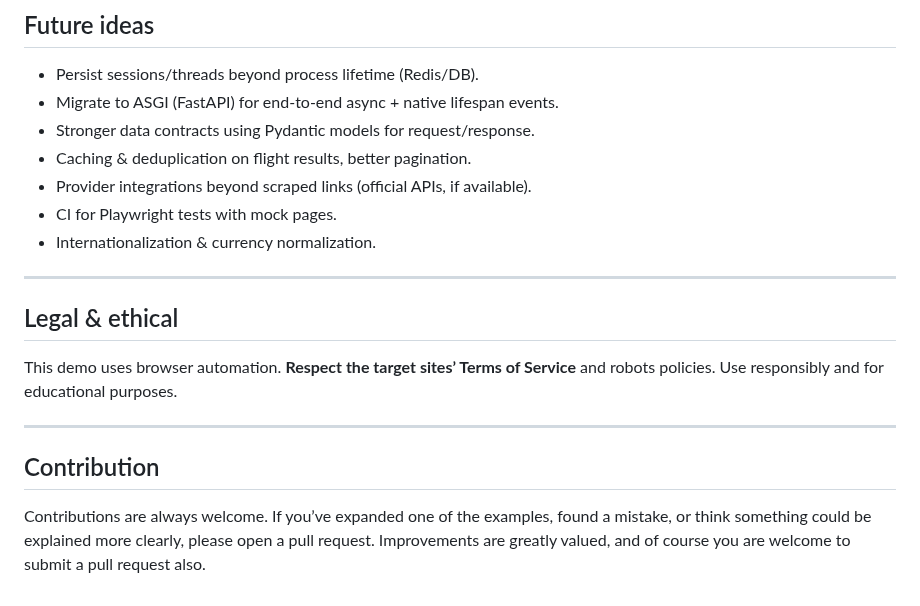
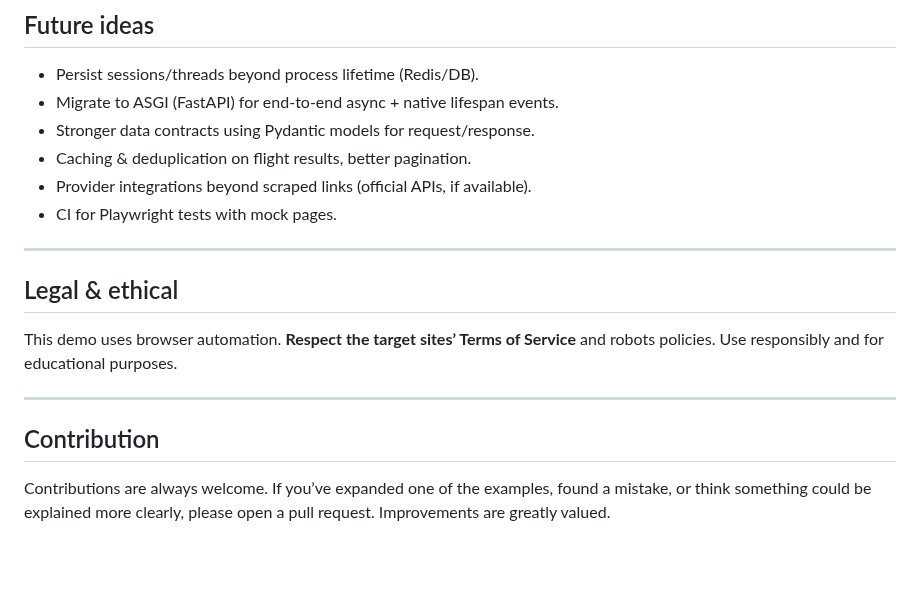
Before and after one commit to khairul746/travel_agent, a Markdown page: README.md, the part around the change. Drawn GitHub-style; blank space fills up the shorter version.

Commit message:
Update README
Removed mention of internationalization and currency normalization.

```diff
--- a/README.md
+++ b/README.md
@@ -243,7 +243,6 @@ Closes a Playwright session and frees resources.
 - Caching & deduplication on flight results, better pagination.
 - Provider integrations beyond scraped links (official APIs, if available).
 - CI for Playwright tests with mock pages.
-- Internationalization & currency normalization.
 
 ---
 
@@ -255,4 +254,4 @@ This demo uses browser automation. **Respect the target sites’ Terms of Servic
 
 ## Contribution
 
-Contributions are always welcome. If you’ve expanded one of the examples, found a mistake, or think something could be explained more clearly, please open a pull request. Improvements are greatly valued, and of course you are welcome to submit a pull request also.
+Contributions are always welcome. If you’ve expanded one of the examples, found a mistake, or think something could be explained more clearly, please open a pull request. Improvements are greatly valued.
```
